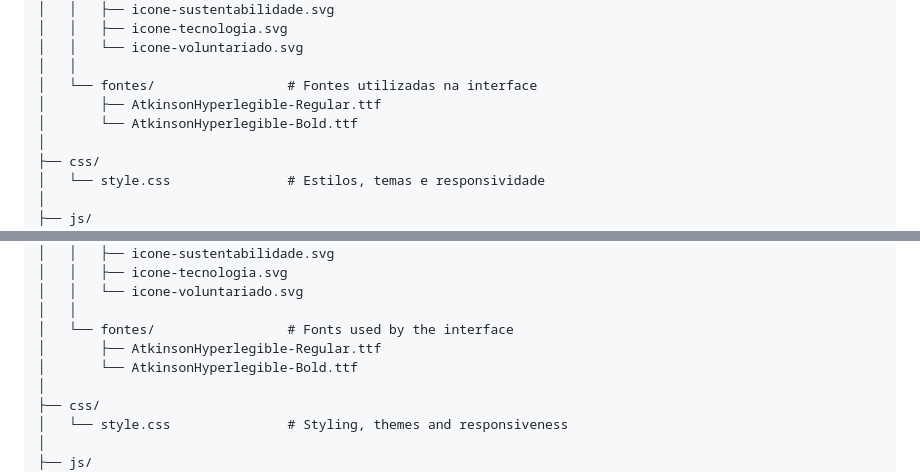
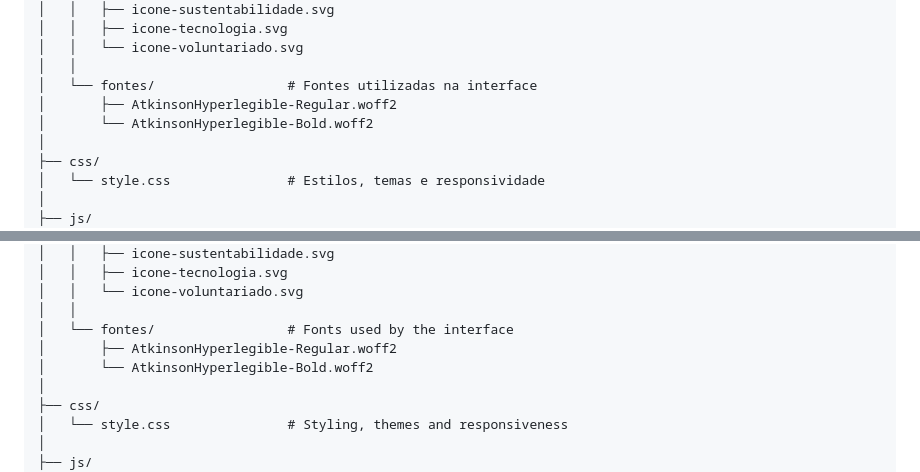
Before and after one commit to PinchiSZ/ong-terceiro-setor, a Markdown page: README.md, 2 parts joined by grey strips. Rendered like a GitHub page.

Commit message:
docs: update font formats in README

```diff
--- a/README.md
+++ b/README.md
@@ -70,8 +70,8 @@ ong-terceiro-setor/
 │   │   └── icone-voluntariado.svg
 │   │
 │   └── fontes/                 # Fontes utilizadas na interface
-│       ├── AtkinsonHyperlegible-Regular.ttf
-│       └── AtkinsonHyperlegible-Bold.ttf
+│       ├── AtkinsonHyperlegible-Regular.woff2
+│       └── AtkinsonHyperlegible-Bold.woff2
 │
 ├── css/
 │   └── style.css               # Estilos, temas e responsividade
@@ -291,8 +291,8 @@ ong-terceiro-setor/
 │   │   └── icone-voluntariado.svg
 │   │
 │   └── fontes/                 # Fonts used by the interface
-│       ├── AtkinsonHyperlegible-Regular.ttf
-│       └── AtkinsonHyperlegible-Bold.ttf
+│       ├── AtkinsonHyperlegible-Regular.woff2
+│       └── AtkinsonHyperlegible-Bold.woff2
 │
 ├── css/
 │   └── style.css               # Styling, themes and responsiveness
```
